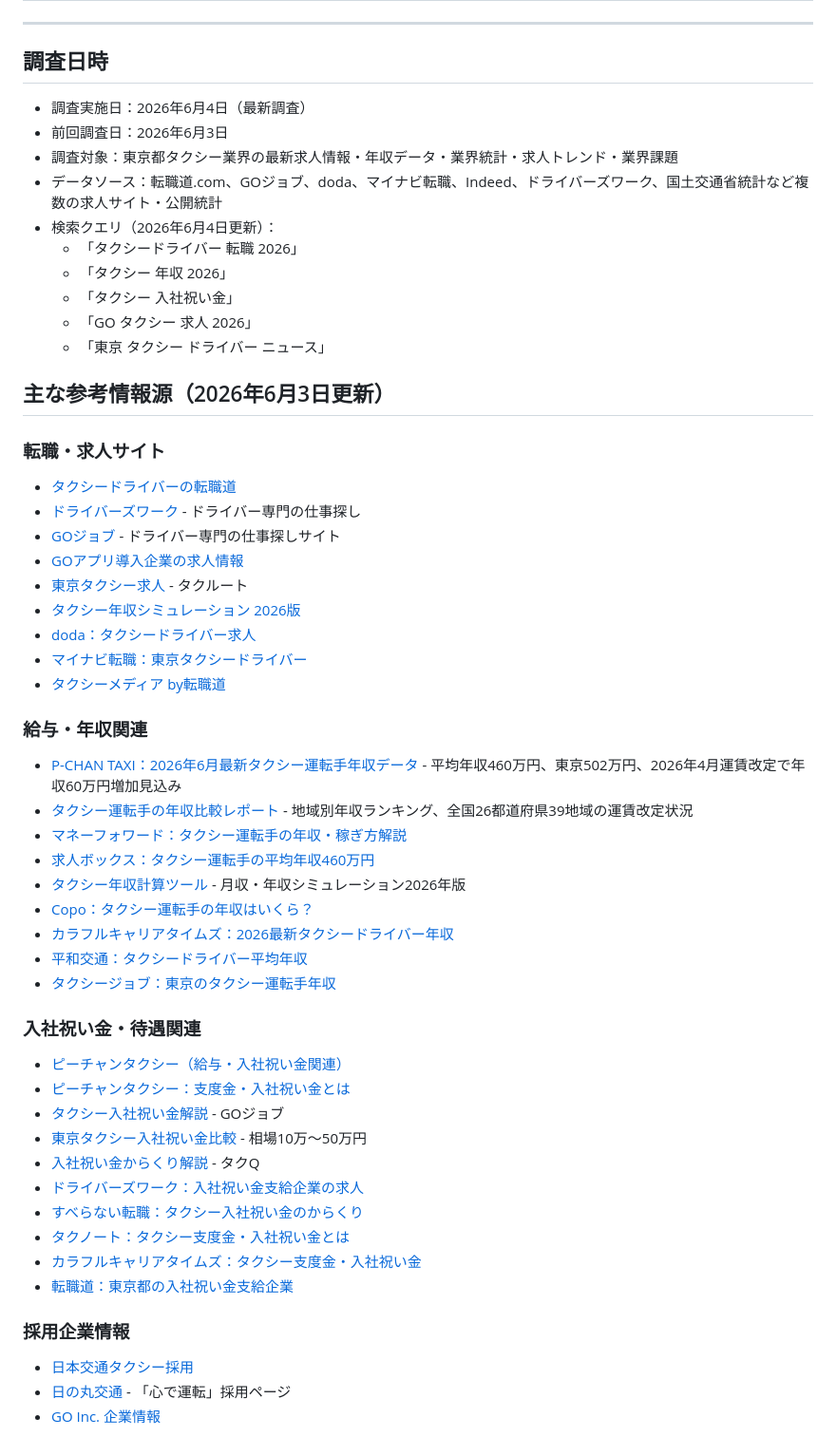
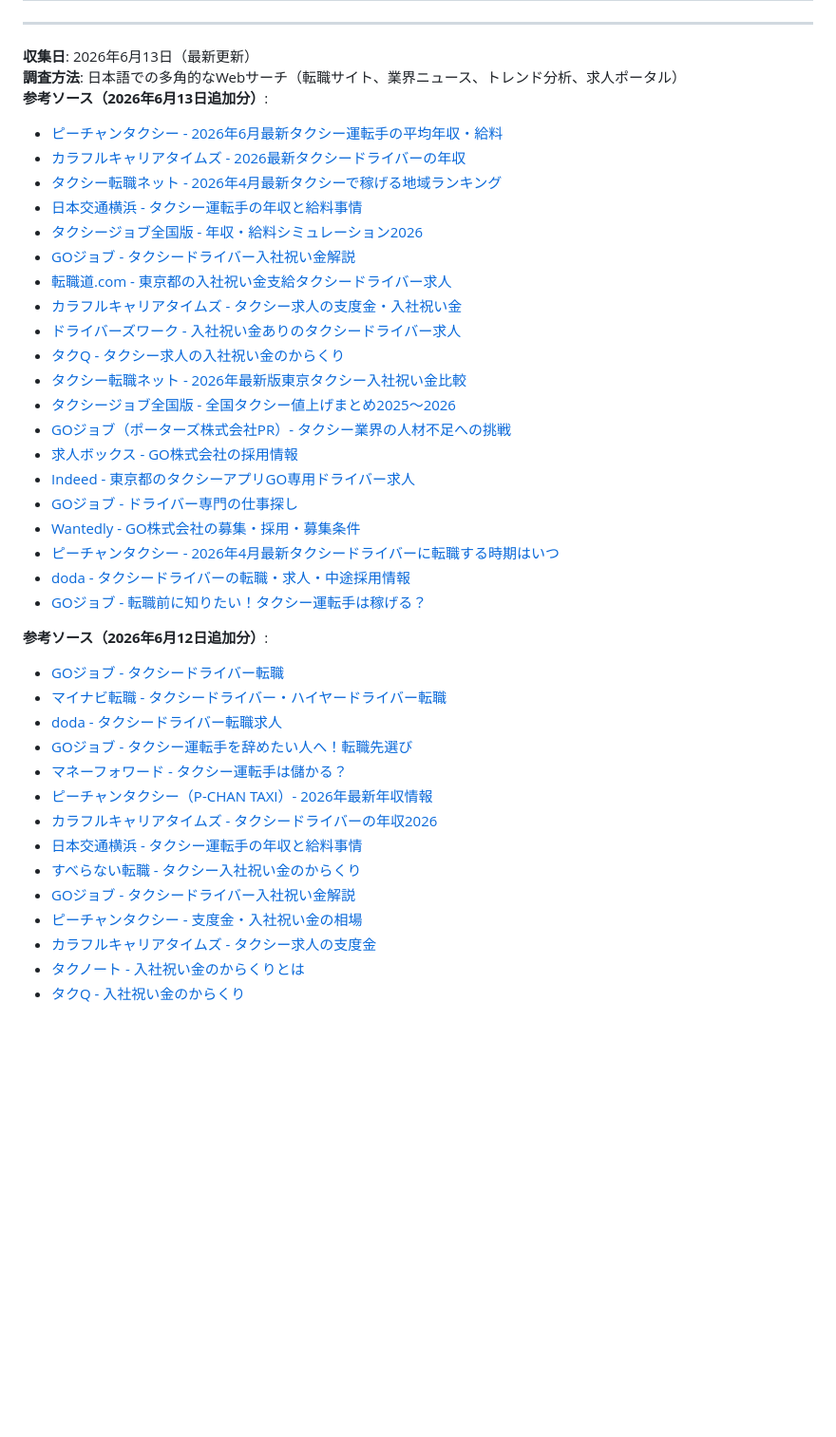
Before and after one commit to tkc1037/tenstrage, a Markdown page: feedback/trends.md, the part around one of its changes. Shown at 95% size. Drawn GitHub-style; blank space fills up the shorter version.

```diff
--- a/feedback/trends.md
+++ b/feedback/trends.md
@@ -91,56 +70,43 @@
 
 ---
 
-## 調査日時
-- 調査実施日：2026年6月4日（最新調査）
-- 前回調査日：2026年6月3日
-- 調査対象：東京都タクシー業界の最新求人情報・年収データ・業界統計・求人トレンド・業界課題
-- データソース：転職道.com、GOジョブ、doda、マイナビ転職、Indeed、ドライバーズワーク、国土交通省統計など複数の求人サイト・公開統計
-- 検索クエリ（2026年6月4日更新）：
-  - 「タクシードライバー 転職 2026」
-  - 「タクシー 年収 2026」
-  - 「タクシー 入社祝い金」
-  - 「GO タクシー 求人 2026」
-  - 「東京 タクシー ドライバー ニュース」
+**収集日**: 2026年6月13日（最新更新）
+**調査方法**: 日本語での多角的なWebサーチ（転職サイト、業界ニュース、トレンド分析、求人ポータル）
+**参考ソース（2026年6月13日追加分）**:
+- [ピーチャンタクシー - 2026年6月最新タクシー運転手の平均年収・給料](https://p-chan.jp/taxi/column/salary)
+- [カラフルキャリアタイムズ - 2026最新タクシードライバーの年収](https://colorful-career.jp/media/contents/taxi-driver-annual-income/)
+- [タクシー転職ネット - 2026年4月最新タクシーで稼げる地域ランキング](https://taxi-tenshoku.net/taxi-income-region-ranking-2026/)
+- [日本交通横浜 - タクシー運転手の年収と給料事情](https://recruit.nikko-yokohama.com/category-12/taxi_salary/)
+- [タクシージョブ全国版 - 年収・給料シミュレーション2026](https://taxi-job.net/advanced-income-simulator/)
+- [GOジョブ - タクシードライバー入社祝い金解説](https://gojob.go.goinc.jp/useful/taxi-tensyoku/25zZSbzPOUvs0YbsBmDnhN)
+- [転職道.com - 東京都の入社祝い金支給タクシードライバー求人](https://www.tenshokudou.com/tokyo/search?sc%5B8%5D=%E5%85%A5%E7%A4%BE%E7%A5%9D%E3%81%84%E9%87%91%E6%94%AF%E7%B5%A6)
+- [カラフルキャリアタイムズ - タクシー求人の支度金・入社祝い金](https://colorful-career.jp/media/contents/taxi-recruitment-preparation-fee/)
+- [ドライバーズワーク - 入社祝い金ありのタクシードライバー求人](https://www.drivers-work.com/search/feature/f05/)
+- [タクQ - タクシー求人の入社祝い金のからくり](https://www.taxi-qjin.com/contents/detail/52)
+- [タクシー転職ネット - 2026年最新版東京タクシー入社祝い金比較](https://taxi-tenshoku.net/tokyo-taxi-company-signing-bonus-ranking/)
+- [タクシージョブ全国版 - 全国タクシー値上げまとめ2025～2026](https://taxi-tenshoku.net/national-taxi-fare-increases-summary-2025-2026/)
+- [GOジョブ（ポーターズ株式会社PR）- タクシー業界の人材不足への挑戦](https://prtimes.jp/main/html/rd/p/000000138.000033277.html)
+- [求人ボックス - GO株式会社の採用情報](https://xn--pckua2a7gp15o89zb.com/cmp/7366-0622)
+- [Indeed - 東京都のタクシーアプリGO専用ドライバー求人](https://jp.indeed.com/q-%E3%82%BF%E3%82%AF%E3%82%B7%E3%83%BC%E3%82%A2%E3%83%97%E3%83%AAgo%E5%B0%82%E7%94%A8%E3%83%89%E3%83%A9%E3%82%A4%E3%83%90%E3%83%BC-l-%E6%9D%B1%E4%BA%AC%E9%83%BD-%E6%B1%82%E4%BA%BA.html)
+- [GOジョブ - ドライバー専門の仕事探し](https://gojob.go.goinc.jp/)
+- [Wantedly - GO株式会社の募集・採用・募集条件](https://sg.wantedly.com/companies/GOinc/projects)
+- [ピーチャンタクシー - 2026年4月最新タクシードライバーに転職する時期はいつ](https://p-chan.jp/taxi/column/timing)
+- [doda - タクシードライバーの転職・求人・中途採用情報](https://doda.jp/DodaFront/View/JobSearchList/j_k__/%E3%82%BF%E3%82%AF%E3%82%B7%E3%83%BC%E3%83%89%E3%83%A9%E3%82%A4%E3%83%90%E3%83%BC/)
+- [GOジョブ - 転職前に知りたい！タクシー運転手は稼げる？](https://gojob.go.goinc.jp/useful/taxi-tensyoku/1Z3N37qGHqZaVX7hLkDgHB)
 
-## 主な参考情報源（2026年6月3日更新）
+**参考ソース（2026年6月12日追加分）**:
+- [GOジョブ - タクシードライバー転職](https://gojob.go.goinc.jp/useful/taxi-tensyoku)
+- [マイナビ転職 - タクシードライバー・ハイヤードライバー転職](https://tenshoku.mynavi.jp/list/o1E405/)
+- [doda - タクシードライバー転職求人](https://doda.jp/DodaFront/View/JobSearchList/j_k__/%E3%82%BF%E3%82%AF%E3%82%B7%E3%83%BC%E3%83%89%E3%83%A9%E3%82%A4%E3%83%90%E3%83%BC/)
+- [GOジョブ - タクシー運転手を辞めたい人へ！転職先選び](https://gojob.go.goinc.jp/useful/taxi-tensyoku/121Vtn1cwsww3pg9iLPtxA)
+- [マネーフォワード - タクシー運転手は儲かる？](https://biz.moneyforward.com/establish/basic/86374/)
+- [ピーチャンタクシー（P-CHAN TAXI）- 2026年最新年収情報](https://p-chan.jp/taxi/column/salary)
+- [カラフルキャリアタイムズ - タクシードライバーの年収2026](https://colorful-career.jp/media/contents/taxi-driver-annual-income/)
+- [日本交通横浜 - タクシー運転手の年収と給料事情](https://recruit.nikko-yokohama.com/category-12/taxi_salary/)
+- [すべらない転職 - タクシー入社祝い金のからくり](https://axxis.co.jp/magazine/58752)
+- [GOジョブ - タクシードライバー入社祝い金解説](https://gojob.go.goinc.jp/useful/taxi-tensyoku/25zZSbzPOUvs0YbsBmDnhN)
+- [ピーチャンタクシー - 支度金・入社祝い金の相場](https://p-chan.jp/taxi/column/allowance)
+- [カラフルキャリアタイムズ - タクシー求人の支度金](https://colorful-career.jp/media/contents/taxi-recruitment-preparation-fee/)
+- [タクノート - 入社祝い金のからくりとは](https://www.drivers-work.com/column/knowledge/congratulatory-money/)
+- [タクQ - 入社祝い金のからくり](https://www.taxi-qjin.com/contents/detail/52)
 
-### 転職・求人サイト
-- [タクシードライバーの転職道](https://www.tenshokudou.com/)
-- [ドライバーズワーク](https://www.drivers-work.com/) - ドライバー専門の仕事探し
-- [GOジョブ](https://gojob.go.goinc.jp/) - ドライバー専門の仕事探しサイト
-- [GOアプリ導入企業の求人情報](https://www.tenshokudou.com/tokyo/search?sc%5B42%5D=GO%E3%82%A2%E3%83%97%E3%83%AA%E5%B0%8E%E5%85%A5)
-- [東京タクシー求人](https://www.tr16.jp/tokyo/) - タクルート
-- [タクシー年収シミュレーション 2026版](https://taxi-job.net/advanced-income-simulator/)
-- [doda：タクシードライバー求人](https://doda.jp/DodaFront/View/JobSearchList/j_k__/%E3%82%BF%E3%82%AF%E3%82%B7%E3%83%BC%E3%83%89%E3%83%A9%E3%82%A4%E3%83%90%E3%83%BC/)
-- [マイナビ転職：東京タクシードライバー](https://tenshoku.mynavi.jp/shutoken/list/p13/o1E405/)
-- [タクシーメディア by転職道](https://www.tenshokudou.com/media/?cat=41)
-
-### 給与・年収関連
-- [P-CHAN TAXI：2026年6月最新タクシー運転手年収データ](https://p-chan.jp/taxi/column/salary) - 平均年収460万円、東京502万円、2026年4月運賃改定で年収60万円増加見込み
-- [タクシー運転手の年収比較レポート](https://taxi-tenshoku.net/taxi-income-region-ranking-2026/) - 地域別年収ランキング、全国26都道府県39地域の運賃改定状況
-- [マネーフォワード：タクシー運転手の年収・稼ぎ方解説](https://biz.moneyforward.com/establish/basic/86374/)
-- [求人ボックス：タクシー運転手の平均年収460万円](https://xn--pckua2a7gp15o89zb.com/%E3%82%BF%E3%82%AF%E3%82%B7%E3%83%BC%E9%81%8B%E8%BB%A2%E6%89%8B%E3%81%AE%E5%B9%B4%E5%8F%8E%E3%83%BB%E6%99%82%E7%B5%A6)
-- [タクシー年収計算ツール](https://taxi-job.net/advanced-income-simulator/) - 月収・年収シミュレーション2026年版
-- [Copo：タクシー運転手の年収はいくら？](https://ten.1049.cc/tenichicopo/copo-labo/0079/)
-- [カラフルキャリアタイムズ：2026最新タクシードライバー年収](https://colorful-career.jp/media/contents/taxi-driver-annual-income/)
-- [平和交通：タクシードライバー平均年収](https://www.heiwa-koutsu.co.jp/private/column/2026/05/%E3%82%BF%E3%82%AF%E3%82%B7%E3%83%BC%E3%83%89%E3%83%A9%E3%82%A4%E3%83%90%E3%83%BC%E3%81%AE%E5%B9%B3%E5%9D%87%E5%B9%B4%E5%8F%8E%E3%81%AF%EF%BC%9F%E7%B5%A6%E4%B8%8E%E3%81%AE%E4%BB%95%E7%B5%84%E3%81%BF/)
-- [タクシージョブ：東京のタクシー運転手年収](https://taxi-job.net/what-is-the-annual-income-of-taxi-drivers-in-tokyo-taxi-job/)
-
-### 入社祝い金・待遇関連
-- [ピーチャンタクシー（給与・入社祝い金関連）](https://p-chan.jp/taxi/column/)
-- [ピーチャンタクシー：支度金・入社祝い金とは](https://p-chan.jp/taxi/column/allowance)
-- [タクシー入社祝い金解説](https://gojob.go.goinc.jp/useful/taxi-tensyoku/25zZSbzPOUvs0YbsBmDnhN) - GOジョブ
-- [東京タクシー入社祝い金比較](https://taxi-tenshoku.net/tokyo-taxi-company-signing-bonus-ranking-2026/) - 相場10万～50万円
-- [入社祝い金からくり解説](https://www.taxi-qjin.com/contents/detail/52) - タクQ
-- [ドライバーズワーク：入社祝い金支給企業の求人](https://www.drivers-work.com/search/feature/f05/)
-- [すべらない転職：タクシー入社祝い金のからくり](https://axxis.co.jp/magazine/58752)
-- [タクノート：タクシー支度金・入社祝い金とは](https://www.drivers-work.com/column/knowledge/congratulatory-money/)
-- [カラフルキャリアタイムズ：タクシー支度金・入社祝い金](https://colorful-career.jp/media/contents/taxi-recruitment-preparation-fee/)
-- [転職道：東京都の入社祝い金支給企業](https://www.tenshokudou.com/tokyo/search?sc%5B8%5D=%E5%85%A5%E7%A4%BE%E7%A5%9D%E3%81%84%E9%87%91%E6%94%AF%E7%B5%A6)
-
-### 採用企業情報
-- [日本交通タクシー採用](http://www.nihon-kotsu-recruit.jp/taxi/)
-- [日の丸交通](https://hinomaru.tokyo/recruit/) - 「心で運転」採用ページ
-- [GO Inc. 企業情報](https://hrmos.co/pages/goinc/jobs)
-
```
Also changed, not shown: other parts of feedback/trends.md (+61 -103 lines).
